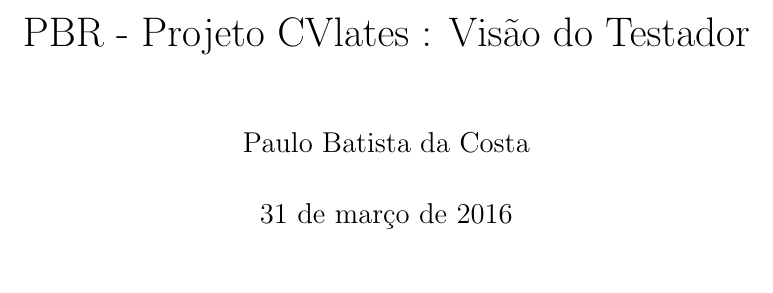
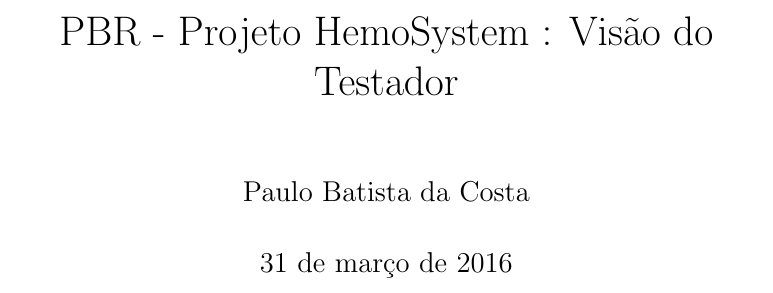
Before and after one commit to LuanBodner/Projeto-1-ES2, a LaTeX document (PBR/Testador/PBR_testador.tex): part of page 1 of 6, cut so that both start at the same text. Compiled offline with pdfLaTeX.

Commit message:
modificado título de PBR

```diff
--- a/PBR/Testador/PBR_testador.tex
+++ b/PBR/Testador/PBR_testador.tex
@@ -6,7 +6,7 @@
 \usepackage{graphicx}
 \usepackage[portuguese]{babel}
 \author{Paulo Batista da Costa}
-\title{PBR - Projeto CVlates : Visão do Testador}
+\title{PBR - Projeto HemoSystem  : Visão do Testador}
 \begin{document}
 \maketitle
 \tableofcontents
```
Also changed, not shown: PBR/Testador/PBR_testador.pdf, 2 other files.
